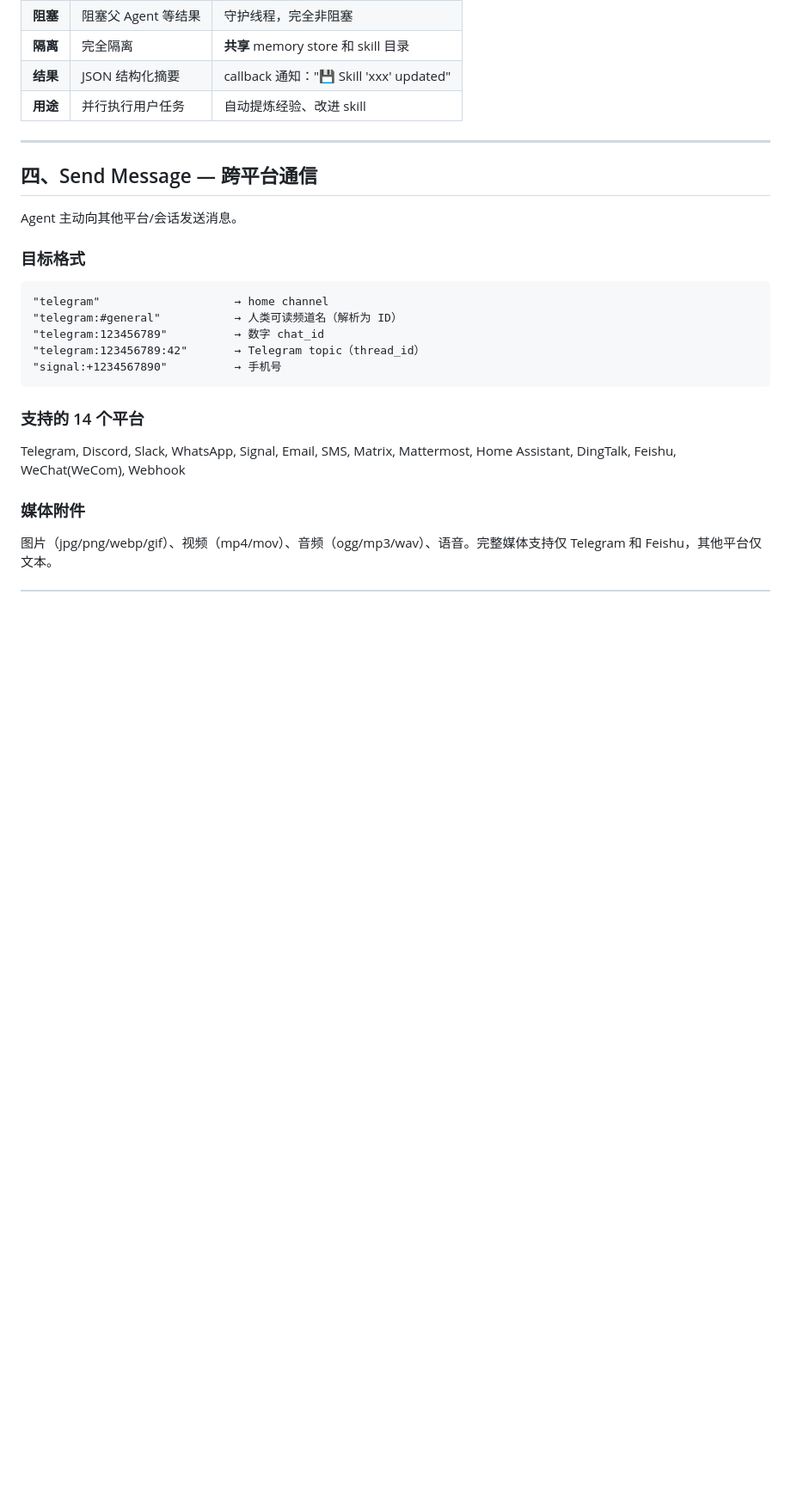
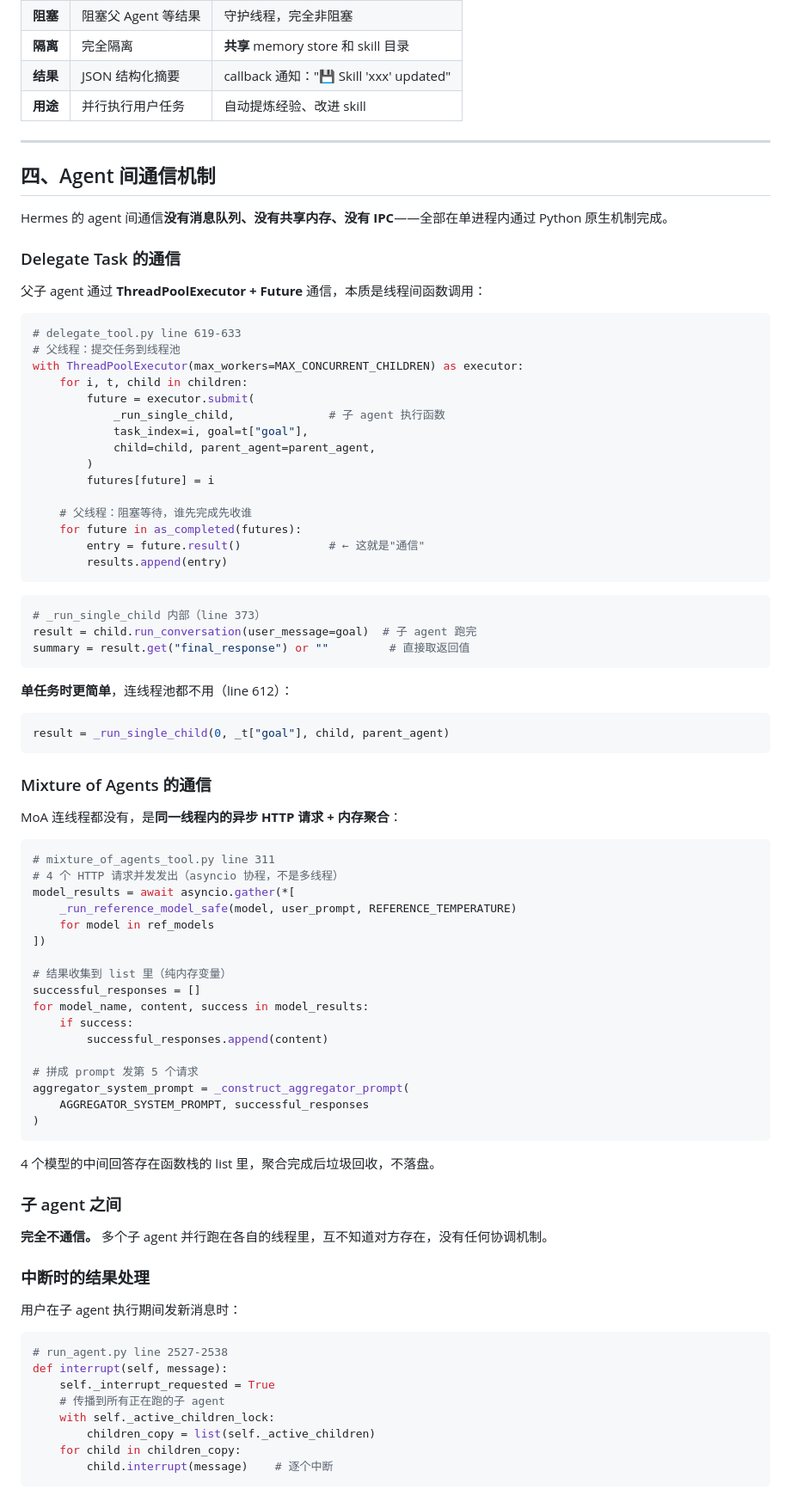
Before and after one commit to cclank/Hermes-Wiki, a Markdown page: concepts/multi-agent-architecture.md, the part around one of its changes. Shown at 86% size. GitHub-like rendering; blank space fills up the shorter version.

Commit message:
docs: multi-agent 新增"Agent 间通信机制"章节 + 移除 send_message
- 移除"四、Send Message"整节（不属于多 Agent）
- 新增"四、Agent 间通信机制"：
  - Delegate Task: ThreadPoolExecutor + Future.result() 线程间返回值
  - MoA: asyncio.gather 单线程异步 + 内存 list 聚合
  - 子 agent 之间完全不通信
  - 中断时的结果处理流程和持久化行为
  - 通信模型总结对比表
- 所有结论附带源码行号

Co-Authored-By: Claude Opus 4.6 (1M context) <noreply@anthropic.com>

````diff
--- a/concepts/multi-agent-architecture.md
+++ b/concepts/multi-agent-architecture.md
@@ -342,24 +342,85 @@ def _spawn_background_review(self, messages_snapshot, review_memory, review_skil
 
 ---
 
-## 四、Send Message — 跨平台通信
+## 四、Agent 间通信机制
 
-Agent 主动向其他平台/会话发送消息。
+Hermes 的 agent 间通信**没有消息队列、没有共享内存、没有 IPC**——全部在单进程内通过 Python 原生机制完成。
 
-### 目标格式
+### Delegate Task 的通信
 
-```text
-"telegram"                    → home channel
-"telegram:#general"           → 人类可读频道名（解析为 ID）
-"telegram:123456789"          → 数字 chat_id
-"telegram:123456789:42"       → Telegram topic（thread_id）
-"signal:+1234567890"          → 手机号
+父子 agent 通过 **ThreadPoolExecutor + Future** 通信，本质是线程间函数调用：
+
+```python
+# delegate_tool.py line 619-633
+# 父线程：提交任务到线程池
+with ThreadPoolExecutor(max_workers=MAX_CONCURRENT_CHILDREN) as executor:
+    for i, t, child in children:
+        future = executor.submit(
+            _run_single_child,              # 子 agent 执行函数
+            task_index=i, goal=t["goal"],
+            child=child, parent_agent=parent_agent,
+        )
+        futures[future] = i
+
+    # 父线程：阻塞等待，谁先完成先收谁
+    for future in as_completed(futures):
+        entry = future.result()             # ← 这就是"通信"
+        results.append(entry)
 ```
 
-### 支持的 14 个平台
+```python
+# _run_single_child 内部（line 373）
+result = child.run_conversation(user_message=goal)  # 子 agent 跑完
+summary = result.get("final_response") or ""         # 直接取返回值
+```
 
-Telegram, Discord, Slack, WhatsApp, Signal, Email, SMS, Matrix, Mattermost, Home Assistant, DingTalk, Feishu, WeChat(WeCom), Webhook
+**单任务时更简单**，连线程池都不用（line 612）：
+```python
+result = _run_single_child(0, _t["goal"], child, parent_agent)
+```
 
-### 媒体附件
+### Mixture of Agents 的通信
 
-图片（jpg/png/webp/gif）、视频（mp4/mov）、音频（ogg/mp3/wav）、语音。完整媒体支持仅 Telegram 和 Feishu，其他平台仅文本。
+MoA 连线程都没有，是**同一线程内的异步 HTTP 请求 + 内存聚合**：
+
+```python
+# mixture_of_agents_tool.py line 311
+# 4 个 HTTP 请求并发发出（asyncio 协程，不是多线程）
+model_results = await asyncio.gather(*[
+    _run_reference_model_safe(model, user_prompt, REFERENCE_TEMPERATURE)
+    for model in ref_models
+])
+
+# 结果收集到 list 里（纯内存变量）
+successful_responses = []
+for model_name, content, success in model_results:
+    if success:
+        successful_responses.append(content)
+
+# 拼成 prompt 发第 5 个请求
+aggregator_system_prompt = _construct_aggregator_prompt(
+    AGGREGATOR_SYSTEM_PROMPT, successful_responses
+)
+```
+
+4 个模型的中间回答存在函数栈的 list 里，聚合完成后垃圾回收，不落盘。
+
+### 子 agent 之间
+
+**完全不通信。** 多个子 agent 并行跑在各自的线程里，互不知道对方存在，没有任何协调机制。
+
+### 中断时的结果处理
+
+用户在子 agent 执行期间发新消息时：
+
+```python
+# run_agent.py line 2527-2538
+def interrupt(self, message):
+    self._interrupt_requested = True
+    # 传播到所有正在跑的子 agent
+    with self._active_children_lock:
+        children_copy = list(self._active_children)
+    for child in children_copy:
+        child.interrupt(message)    # 逐个中断
+```
+
````
Also changed, not shown: other parts of concepts/multi-agent-architecture.md (+15 -0 lines).
